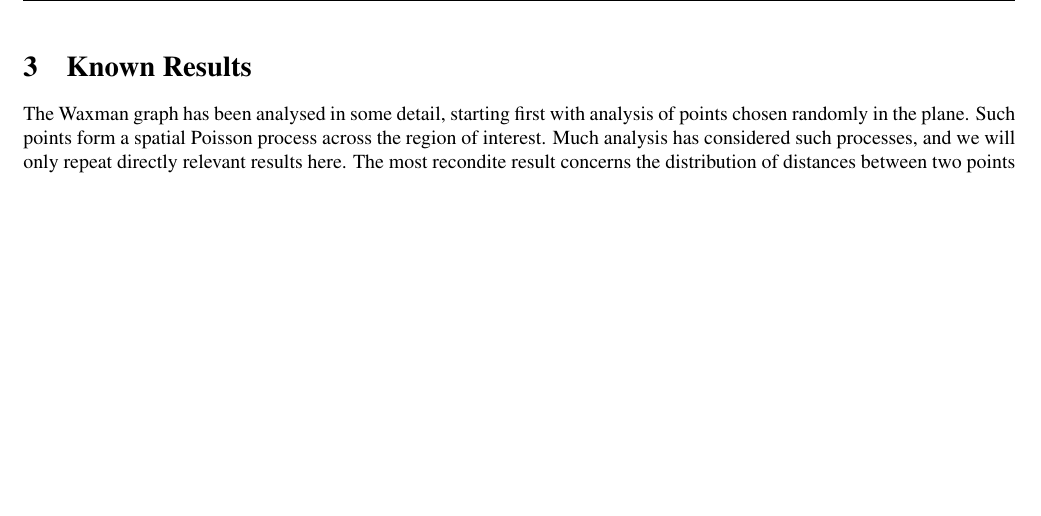
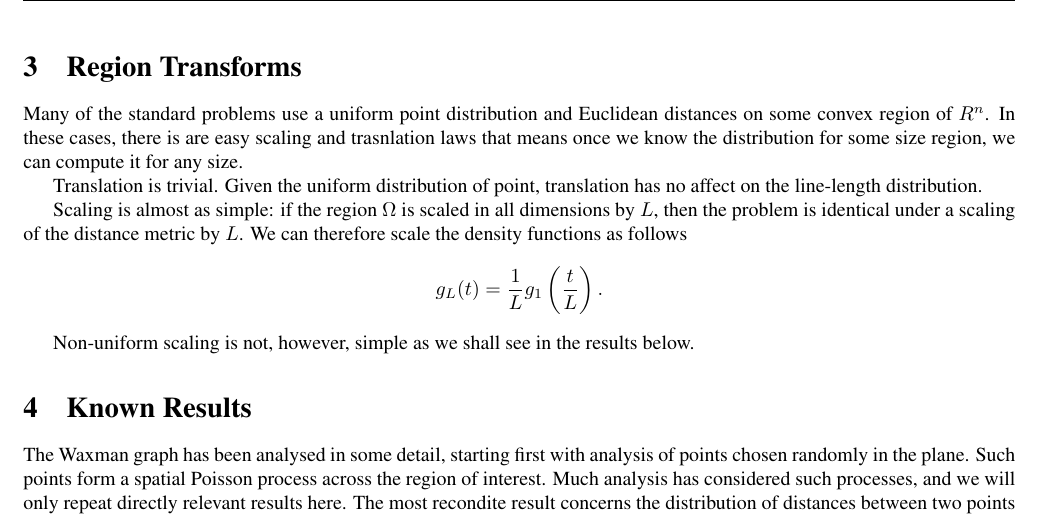
Before and after one commit to mroughan/LinePicking, a LaTeX paper (man/LinePicking.tex): part of page 2 of 7, cut at the place of the change, the shorter picture padded with empty space. Compiled offline with pdfLaTeX.

Commit message:
Added a scaling section

```diff
--- a/man/LinePicking.tex
+++ b/man/LinePicking.tex
@@ -118,6 +118,29 @@ that the typical case of $\mu$ is uniform, and of $d$ is Euclidean, we
 often ommit these from the problem statement.
 
 EXAMPLE FIGURES: square, surface of sphere, manhattan distance
+
+
+\section{Region Transforms}
+\label{sec:scaling}
+
+Many of the standard problems use a uniform point distribution and
+Euclidean distances on some convex region of $R^n$. In these cases,
+there is are easy scaling and trasnlation laws that means once we know
+the distribution for some size region, we can compute it for any size.
+
+Translation is trivial. Given the uniform distribution of point,
+translation has no affect on the line-length distribution.
+
+Scaling is almost as simple: if the region $\Omega$ is scaled in all
+dimensions by $L$, then the problem is identical under a scaling of
+the distance metric by $L$. We can therefore scale the density
+functions as follows
+\[ g_L(t) = \frac{1}{L} g_1\left(\frac{t}{L} \right). \]
+
+
+
+Non-uniform scaling is not, however, simple as we shall see in the
+results below.
 
 
 \section{Known Results}
```
Also changed, not shown: man/LinePicking.pdf.
